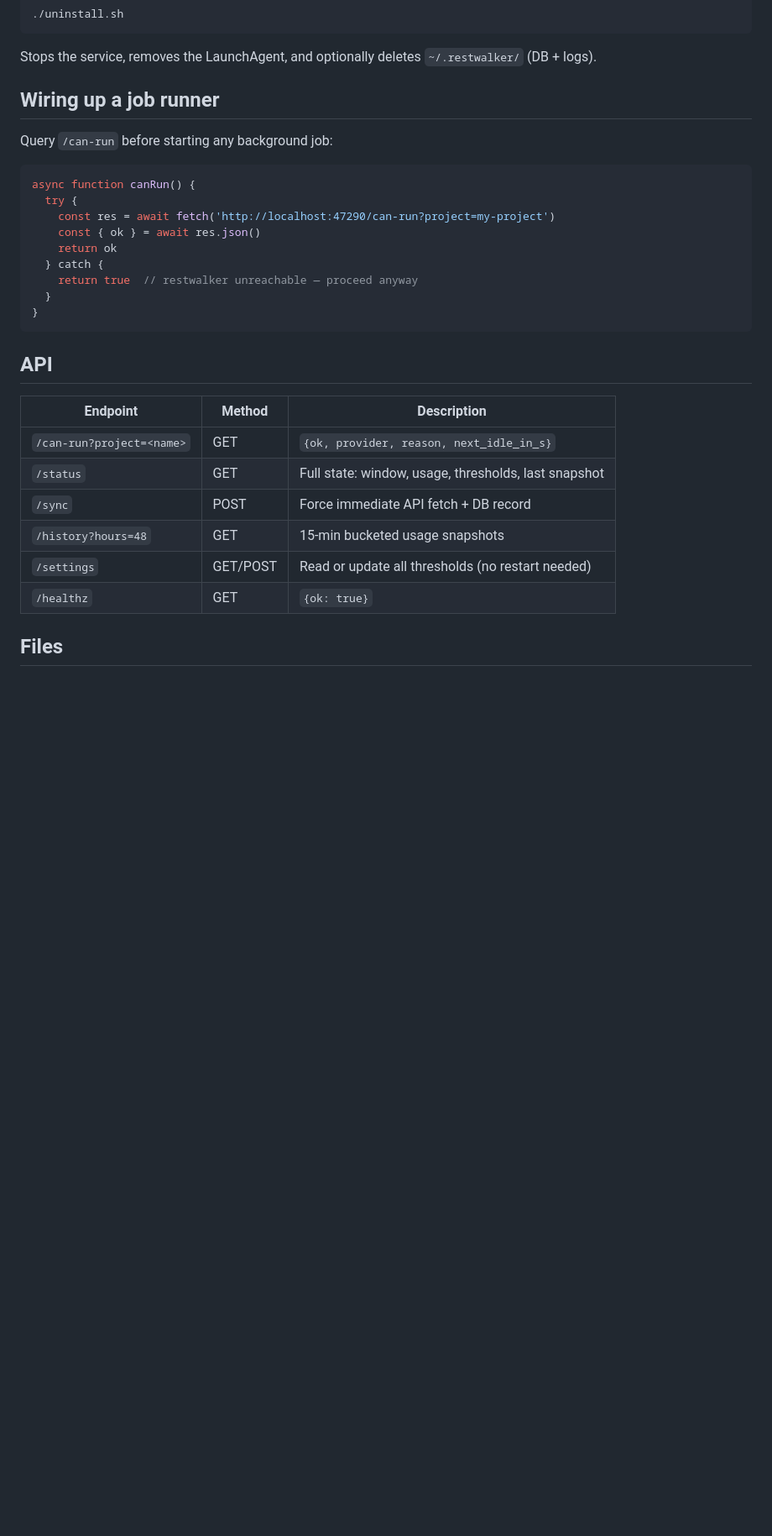
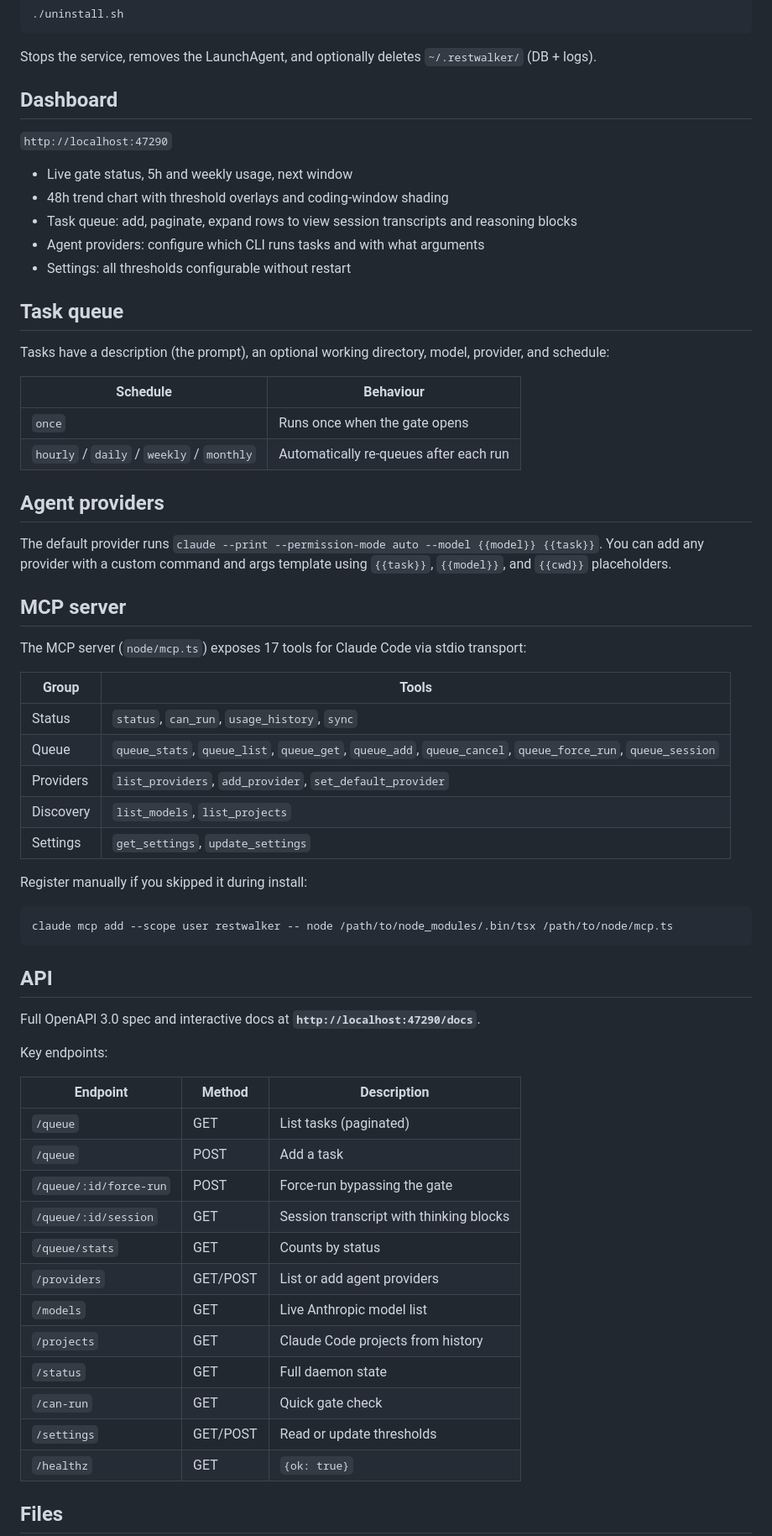
Before and after one commit to agentmessier-ai/restwalker-app, a Markdown page: README.md, the part around one of its changes. Shown at 84% size. Rendered like a GitHub page; blank space fills up the shorter version.

Commit message:
docs: rewrite README — queue, providers, MCP, OpenAPI, Drizzle
Co-Authored-By: Claude Sonnet 4.6 <noreply@anthropic.com>

````diff
--- a/README.md
+++ b/README.md
@@ -60,31 +53,66 @@ NODE=/opt/homebrew/bin/node ./install.sh
 
 Stops the service, removes the LaunchAgent, and optionally deletes `~/.restwalker/` (DB + logs).
 
-## Wiring up a job runner
+## Dashboard
 
-Query `/can-run` before starting any background job:
+`http://localhost:47290`
 
-```js
-async function canRun() {
-  try {
-    const res = await fetch('http://localhost:47290/can-run?project=my-project')
-    const { ok } = await res.json()
-    return ok
-  } catch {
-    return true  // restwalker unreachable — proceed anyway
-  }
-}
+- Live gate status, 5h and weekly usage, next window
+- 48h trend chart with threshold overlays and coding-window shading
+- Task queue: add, paginate, expand rows to view session transcripts and reasoning blocks
+- Agent providers: configure which CLI runs tasks and with what arguments
+- Settings: all thresholds configurable without restart
+
+## Task queue
+
+Tasks have a description (the prompt), an optional working directory, model, provider, and schedule:
+
+| Schedule | Behaviour |
+|---|---|
+| `once` | Runs once when the gate opens |
+| `hourly` / `daily` / `weekly` / `monthly` | Automatically re-queues after each run |
+
+## Agent providers
+
+The default provider runs `claude --print --permission-mode auto --model {{model}} {{task}}`. You can add any provider with a custom command and args template using `{{task}}`, `{{model}}`, and `{{cwd}}` placeholders.
+
+## MCP server
+
+The MCP server (`node/mcp.ts`) exposes 17 tools for Claude Code via stdio transport:
+
+| Group | Tools |
+|---|---|
+| Status | `status`, `can_run`, `usage_history`, `sync` |
+| Queue | `queue_stats`, `queue_list`, `queue_get`, `queue_add`, `queue_cancel`, `queue_force_run`, `queue_session` |
+| Providers | `list_providers`, `add_provider`, `set_default_provider` |
+| Discovery | `list_models`, `list_projects` |
+| Settings | `get_settings`, `update_settings` |
+
+Register manually if you skipped it during install:
+
+```bash
+claude mcp add --scope user restwalker -- node /path/to/node_modules/.bin/tsx /path/to/node/mcp.ts
 ```
 
 ## API
 
+Full OpenAPI 3.0 spec and interactive docs at **`http://localhost:47290/docs`**.
+
+Key endpoints:
+
 | Endpoint | Method | Description |
 |---|---|---|
-| `/can-run?project=<name>` | GET | `{ok, provider, reason, next_idle_in_s}` |
-| `/status` | GET | Full state: window, usage, thresholds, last snapshot |
-| `/sync` | POST | Force immediate API fetch + DB record |
-| `/history?hours=48` | GET | 15-min bucketed usage snapshots |
-| `/settings` | GET/POST | Read or update all thresholds (no restart needed) |
+| `/queue` | GET | List tasks (paginated) |
+| `/queue` | POST | Add a task |
+| `/queue/:id/force-run` | POST | Force-run bypassing the gate |
+| `/queue/:id/session` | GET | Session transcript with thinking blocks |
+| `/queue/stats` | GET | Counts by status |
+| `/providers` | GET/POST | List or add agent providers |
+| `/models` | GET | Live Anthropic model list |
+| `/projects` | GET | Claude Code projects from history |
+| `/status` | GET | Full daemon state |
+| `/can-run` | GET | Quick gate check |
+| `/settings` | GET/POST | Read or update thresholds |
 | `/healthz` | GET | `{ok: true}` |
 
 ## Files
````
Also changed, not shown: other parts of README.md (+24 -32 lines).
